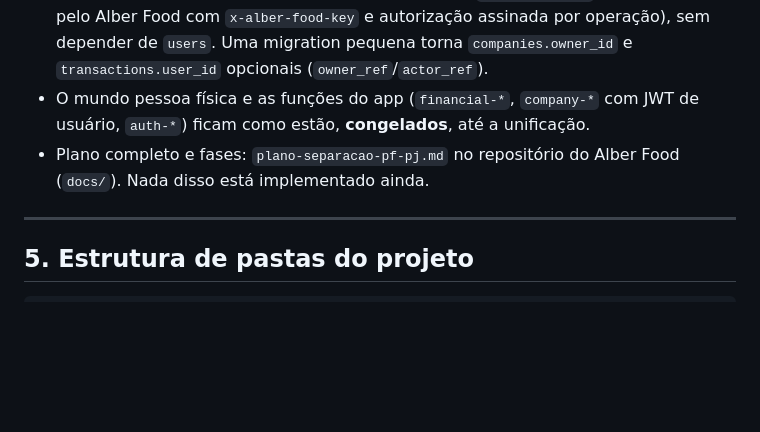
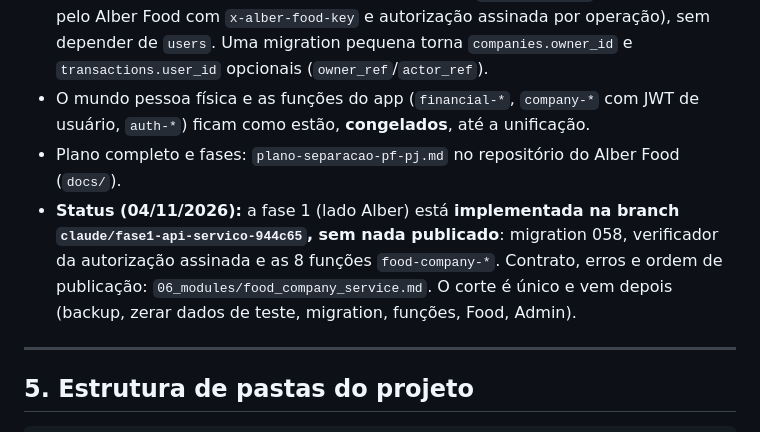
Before and after one commit to scc4/alber, a Markdown page: specs/00_architecture.md, the part around the change. Rendered like a GitHub page; blank space fills up the shorter version.

```diff
--- a/specs/00_architecture.md
+++ b/specs/00_architecture.md
@@ -101,7 +101,8 @@ Na fase atual o foco é o **Alber Food** e o **Alber Admin**; o app Alber não s
 - A **identidade, o login, os papéis e as telas** do restaurante ficam no Alber Food. O dono do restaurante **não tem usuário no Alber** e não se relaciona com nenhuma conta pessoa física Alber.
 - O Alber ganha uma **API de serviço por empresa** (`food-company-*`, chamada só pelo Alber Food com `x-alber-food-key` e autorização assinada por operação), sem depender de `users`. Uma migration pequena torna `companies.owner_id` e `transactions.user_id` opcionais (`owner_ref`/`actor_ref`).
 - O mundo pessoa física e as funções do app (`financial-*`, `company-*` com JWT de usuário, `auth-*`) ficam como estão, **congelados**, até a unificação.
-- Plano completo e fases: `plano-separacao-pf-pj.md` no repositório do Alber Food (`docs/`). Nada disso está implementado ainda.
+- Plano completo e fases: `plano-separacao-pf-pj.md` no repositório do Alber Food (`docs/`).
+- **Status (04/11/2026):** a fase 1 (lado Alber) está **implementada na branch `claude/fase1-api-servico-944c65`, sem nada publicado**: migration 058, verificador da autorização assinada e as 8 funções `food-company-*`. Contrato, erros e ordem de publicação: `06_modules/food_company_service.md`. O corte é único e vem depois (backup, zerar dados de teste, migration, funções, Food, Admin).
 
 ---
 
```
Also changed, not shown: specs/03_backend.md (+22 -2 lines), specs/06_modules/food_company_service.md (added, +264 -0 lines).
